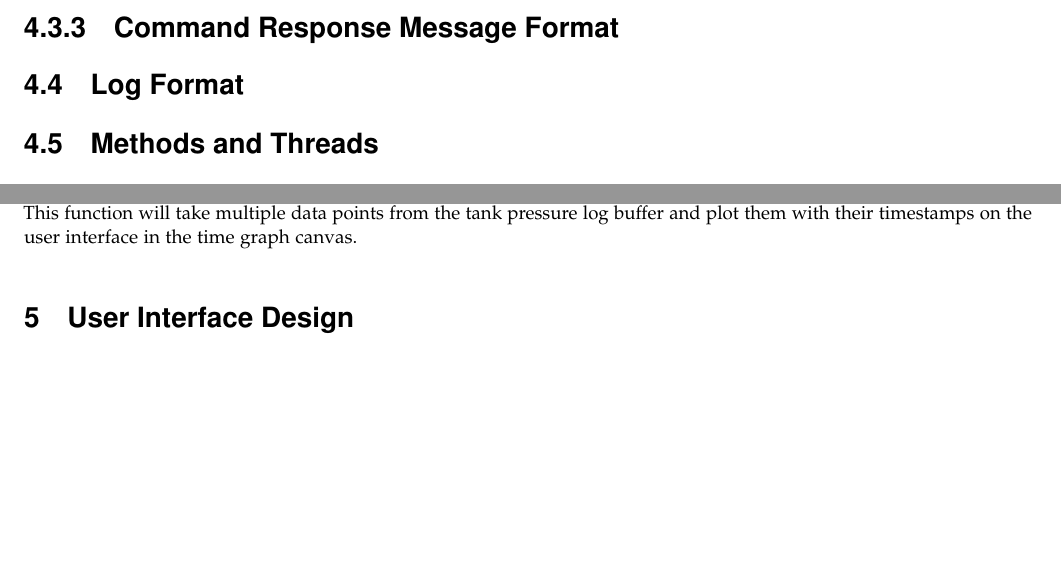
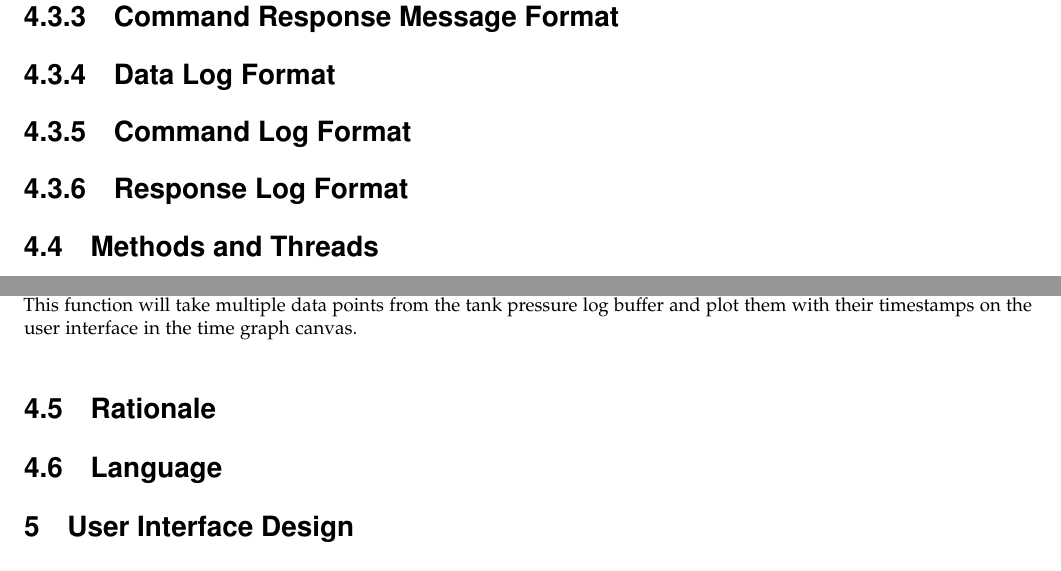
Before and after one commit to OSUHyRo/HyRo, a LaTeX paper (DesignDocument/DesignDocument.tex): two parts of pages 8 and 17 of 18 before the commit and two parts of pages 9 and 17 of 18 after it, joined at a grey line, cut so that both start at the same text, the shorter picture padded with empty space. Compiled offline with pdfLaTeX.

```diff
--- a/DesignDocument/DesignDocument.tex
+++ b/DesignDocument/DesignDocument.tex
@@ -279,7 +279,9 @@
 		\end{description}
 \end{description}
 \subsubsection{Command Response Message Format}
-\subsection{Log Format}
+\subsubsection{Data Log Format}
+\subsubsection{Command Log Format}
+\subsubsection{Response Log Format}
 \subsection{Methods and Threads}
 This component will be designed in using multi threaded approach with helper functions. Each thread will be responsible for a certain aspect of the system. They will communicate through the two buffers detailed above. This will require mutex locks be put on the buffers prior to any action taken from the independent threads. The following is a list of the threads and helper functions with their descriptions and interactions.
 \subsubsection{Main Thread}
@@ -534,6 +536,9 @@
 {\bf Process/Algorithm:} \\
 This function will take multiple data points from the tank pressure log buffer and plot them with their timestamps on the user interface in the time graph canvas.  \par
 
+\subsection{Rationale}
+\subsection{Language}
+
 \section{User Interface Design}
 
 
```
Also changed, not shown: DesignDocument/DesignDocument.pdf.
